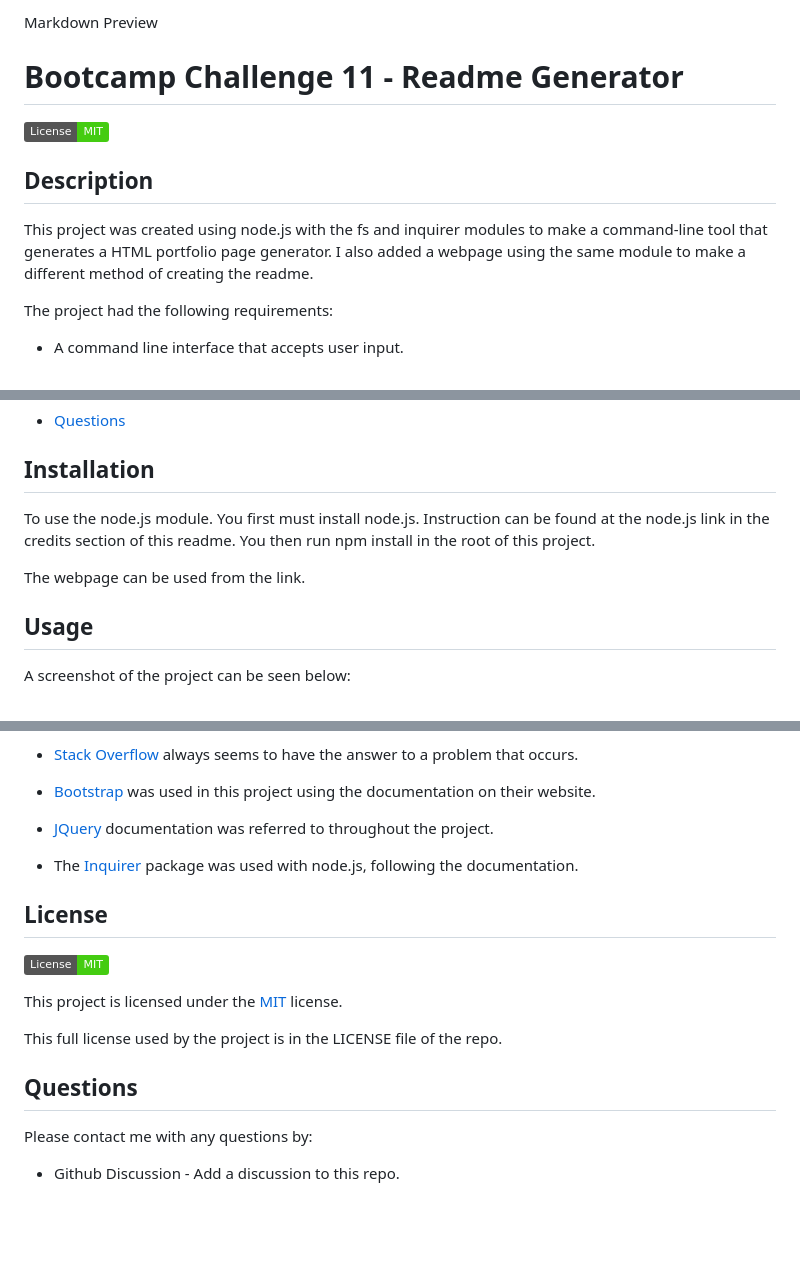
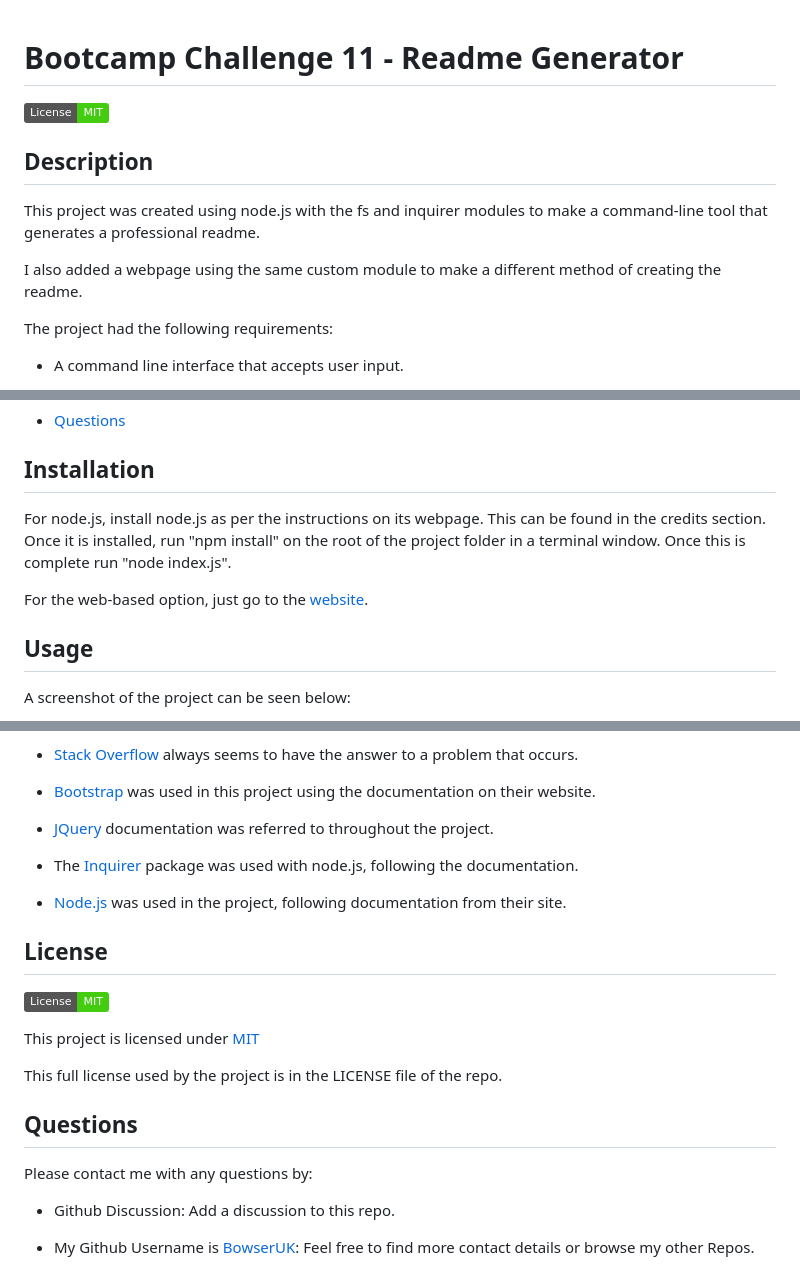
Before and after one commit to bowseruk/readme-generator-nodejs, a Markdown page: README.md, 3 parts joined by grey strips. Rendered like a GitHub page; badges without logos; blank space fills up the shorter version.

Commit message:
updated readme with one made with the tool

```diff
--- a/README.md
+++ b/README.md
@@ -1,11 +1,12 @@
-Markdown Preview
 # Bootcamp Challenge 11 - Readme Generator
 
 ![MIT](https://img.shields.io/badge/License-MIT-brightgreen.svg)
 
 ## Description
 
-This project was created using node.js with the fs and inquirer modules to make a command-line tool that generates a HTML portfolio page generator. I also added a webpage using the same module to make a different method of creating the readme.
+This project was created using node.js with the fs and inquirer modules to make a command-line tool that generates a professional readme.
+
+I also added a webpage using the same custom module to make a different method of creating the readme.
 
 The project had the following requirements:
 
@@ -47,9 +48,9 @@ The project had the following requirements:
 
 ## Installation
 
-To use the node.js module. You first must install node.js. Instruction can be found at the node.js link in the credits section of this readme. You then run npm install in the root of this project.
+For node.js, install node.js as per the instructions on its webpage. This can be found in the credits section. Once it is installed, run "npm install" on the root of the project folder in a terminal window. Once this is complete run "node index.js".
 
-The webpage can be used from the link.
+For the web-based option, just go to the [website](https://bowseruk.github.io/readme-generator-nodejs/).
 
 ## Usage
 
@@ -103,11 +104,13 @@ The following resources where important for this project.
 
 - The [Inquirer](https://www.npmjs.com/package/inquirer) package was used with node.js, following the documentation.
 
+- [Node.js](https://nodejs.org/) was used in the project, following documentation from their site.
+
 ## License
 
 ![MIT](https://img.shields.io/badge/License-MIT-brightgreen.svg)
 
-This project is licensed under the [MIT](https://opensource.org/licenses/MIT) license.
+This project is licensed under [MIT](https://opensource.org/licenses/MIT)
 
 This full license used by the project is in the LICENSE file of the repo.
 
@@ -115,4 +118,6 @@ This full license used by the project is in the LICENSE file of the repo.
 
 Please contact me with any questions by:
 
-- Github Discussion - Add a discussion to this repo.
+- Github Discussion: Add a discussion to this repo.
+
+- My Github Username is [BowserUK](https://github.com/bowseruk): Feel free to find more contact details or browse my other Repos.
```
Also changed, not shown: other parts of README.md (+2 -2 lines), example/readme.md (added, +123 -0 lines).
